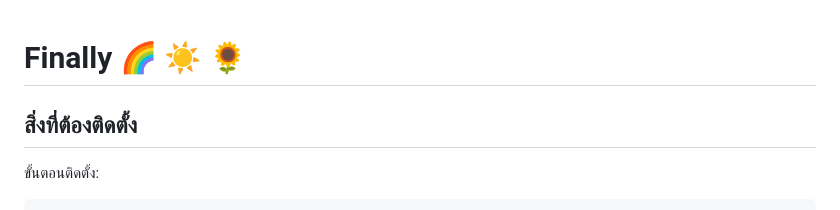
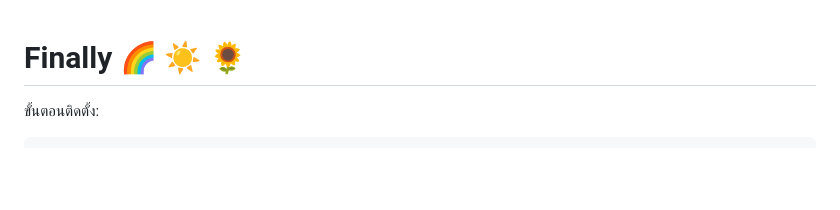
Before and after one commit to Guntika4116/Senior-Project-Forest, a Markdown page: README.md, the part around the change. Drawn GitHub-style; blank space fills up the shorter version.

````diff
--- a/README.md
+++ b/README.md
@@ -1,6 +1,5 @@
 # Finally :rainbow: :sunny: :sunflower:
 
-## สิ่งที่ต้องติดตั้ง
 ขั้นตอนติดตั้ง:
 
 ```bash
````
